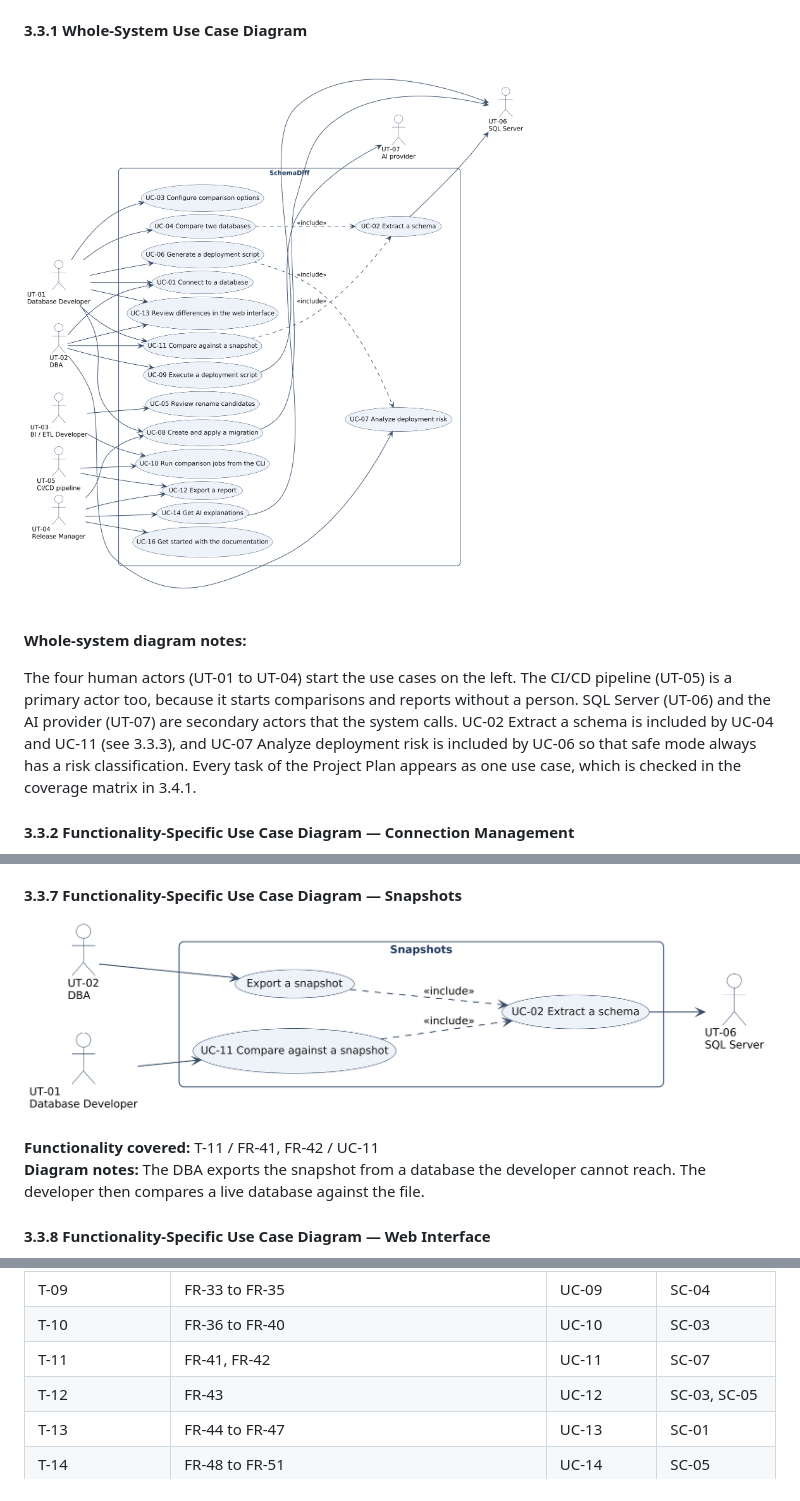
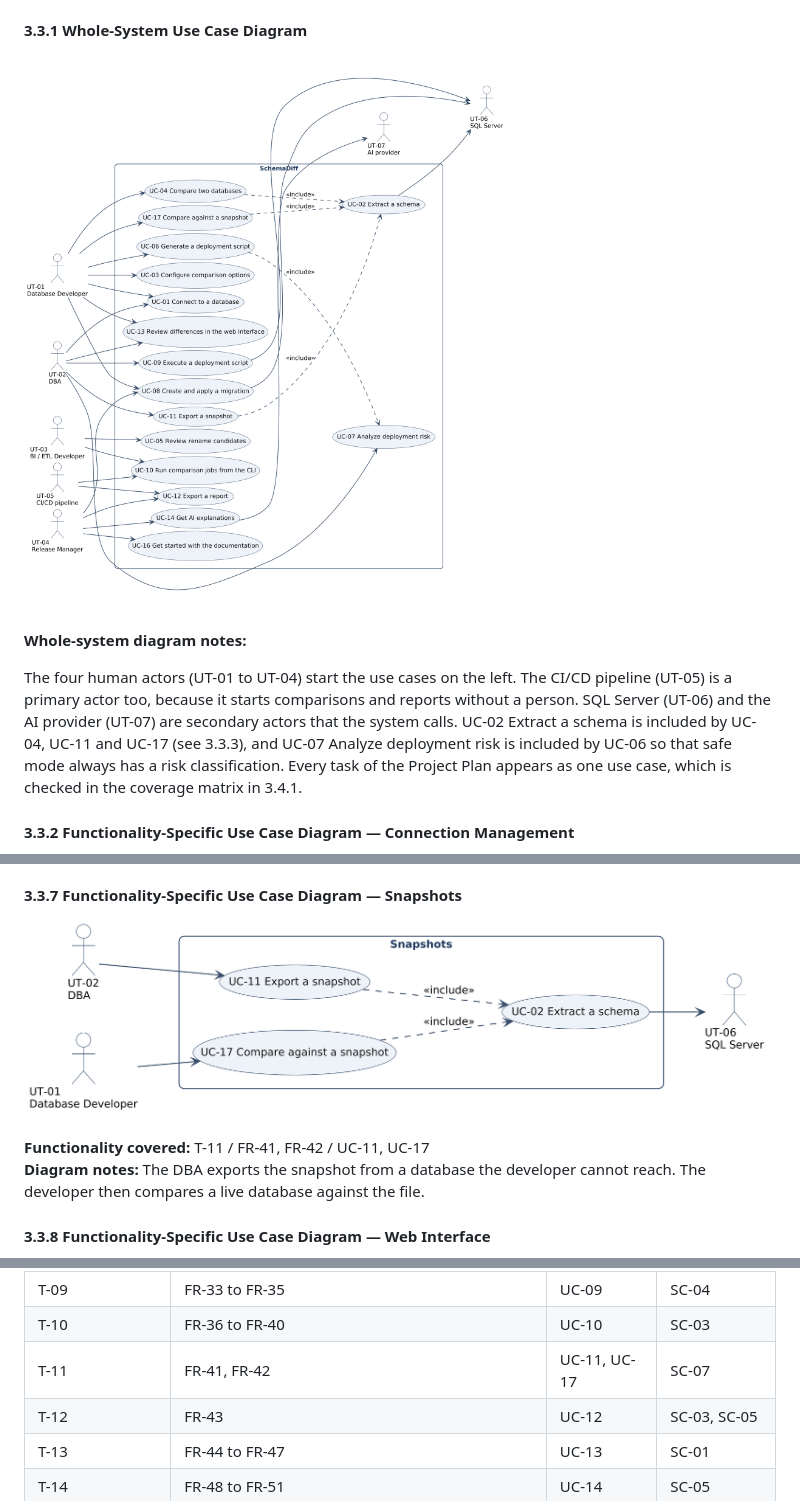
Before and after one commit to databasedeployment/databasedeployment, a Markdown page: docs/RequirementsSpec.md, 3 parts joined by grey strips. Rendered like a GitHub page; pictures changed too: docs/images/requirements/uc-snapshots.png, docs/images/requirements/uc-whole-system.png.

Commit message:
docs(requirements): split UC-11 into export and compare
Exporting a snapshot and comparing against it are two goals of two different actors, so UC-11 now covers the export and UC-17 the comparison.

```diff
--- a/docs/RequirementsSpec.md
+++ b/docs/RequirementsSpec.md
@@ -340,8 +340,8 @@ notation and were drawn with PlantUML. Their sources are kept next to the images
 
 The four human actors (UT-01 to UT-04) start the use cases on the left. The CI/CD pipeline (UT-05) is a
 primary actor too, because it starts comparisons and reports without a person. SQL Server (UT-06) and the AI
-provider (UT-07) are secondary actors that the system calls. UC-02 Extract a schema is included by UC-04 and
-UC-11 (see 3.3.3), and UC-07 Analyze deployment risk is included by UC-06 so that safe mode always has a risk
+provider (UT-07) are secondary actors that the system calls. UC-02 Extract a schema is included by UC-04, UC-11 and
+UC-17 (see 3.3.3), and UC-07 Analyze deployment risk is included by UC-06 so that safe mode always has a risk
 classification. Every task of the Project Plan appears as one use case, which is checked in the coverage
 matrix in 3.4.1.
 
@@ -384,7 +384,7 @@ matrix in 3.4.1.
 
 ![Snapshots use case diagram](images/requirements/uc-snapshots.png)
 
-**Functionality covered:** T-11 / FR-41, FR-42 / UC-11
+**Functionality covered:** T-11 / FR-41, FR-42 / UC-11, UC-17
 **Diagram notes:** The DBA exports the snapshot from a database the developer cannot reach. The developer then compares a live database against the file.
 
 #### 3.3.8 Functionality-Specific Use Case Diagram — Web Interface
@@ -426,7 +426,7 @@ Every task of the Project Plan has at least one detailed use case below.
 | T-08 | FR-29 to FR-32 | UC-08 | SC-06 |
 | T-09 | FR-33 to FR-35 | UC-09 | SC-04 |
 | T-10 | FR-36 to FR-40 | UC-10 | SC-03 |
-| T-11 | FR-41, FR-42 | UC-11 | SC-07 |
+| T-11 | FR-41, FR-42 | UC-11, UC-17 | SC-07 |
 | T-12 | FR-43 | UC-12 | SC-03, SC-05 |
 | T-13 | FR-44 to FR-47 | UC-13 | SC-01 |
 | T-14 | FR-48 to FR-51 | UC-14 | SC-05 |
```
Also changed, not shown: other parts of docs/RequirementsSpec.md (+44 -12 lines), 2 other files.
